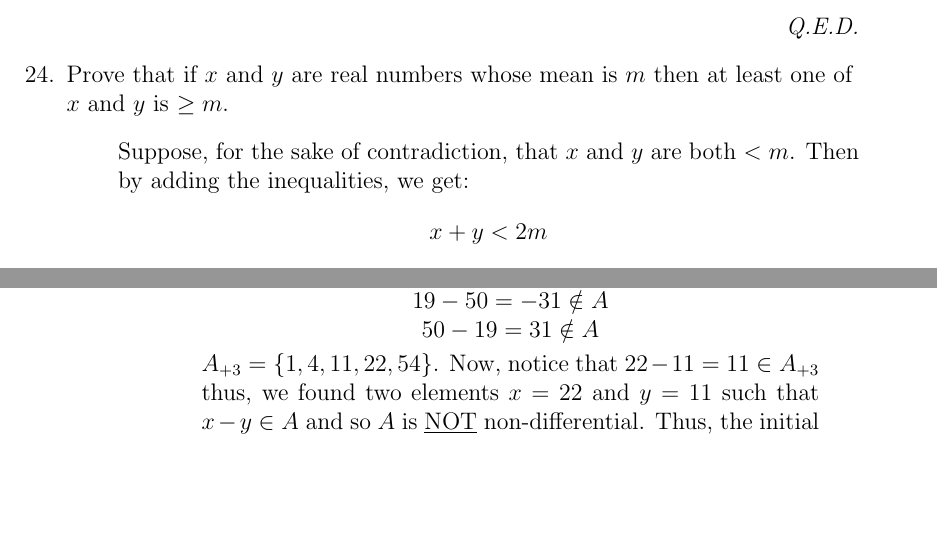
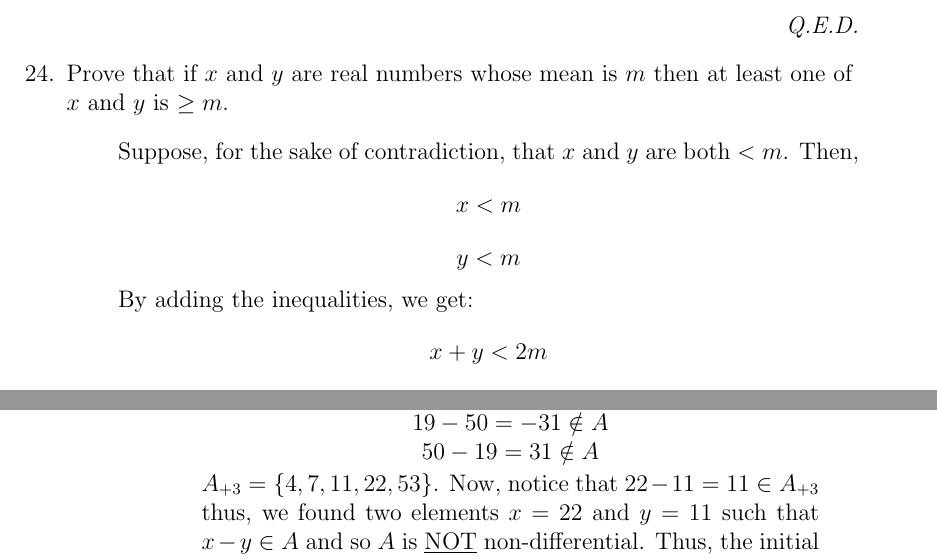
Before and after one commit to oniani/mathematics, a LaTeX problem sheet (MATH 220/Homework05/Homework05.tex): two parts of pages 1 and 5 of 13, joined at a grey line, cut so that both start at the same text, the shorter picture padded with empty space. Compiled offline with pdfLaTeX.

Commit message:
Update repository

```diff
--- a/MATH 220/Homework05/Homework05.tex
+++ b/MATH 220/Homework05/Homework05.tex
@@ -62,7 +62,10 @@ Prove that if $x$ and $y$ are real numbers whose mean is $m$ then at least one o
 $x$ and $y$ is $\geq m$.
 \begin{quote}
 Suppose, for the sake of contradiction, that $x$ and $y$ are both $< m$.
-Then by adding the inequalities, we get:
+Then,
+$$x < m$$
+$$y < m$$
+By adding the inequalities, we get:
 $$
 x + y < 2m
 $$
@@ -329,7 +332,7 @@ $19 - 8 = 11 \notin A$\\
 $19 - 50 = -31 \notin A$\\
 $50 - 19 = 31 \notin A$\\
 \end{center}
-$A_{+3} = \{1, 4, 11, 22, 54\}$. Now, notice that $22 - 11 = 11 \in A_{+3}$ thus, we found
+$A_{+3} = \{4, 7, 11, 22, 53\}$. Now, notice that $22 - 11 = 11 \in A_{+3}$ thus, we found
 two elements $x = 22$ and $y = 11$ such that $x - y \in A$ and so $A$ is \underline{NOT} non-differential.
 Thus, the initial statement is false.
 \end{quote}
```
Also changed, not shown: MATH 220/Homework05/Homework05.pdf, MATH 220/Homework05/Homework05.tex (2 more changed lines).
